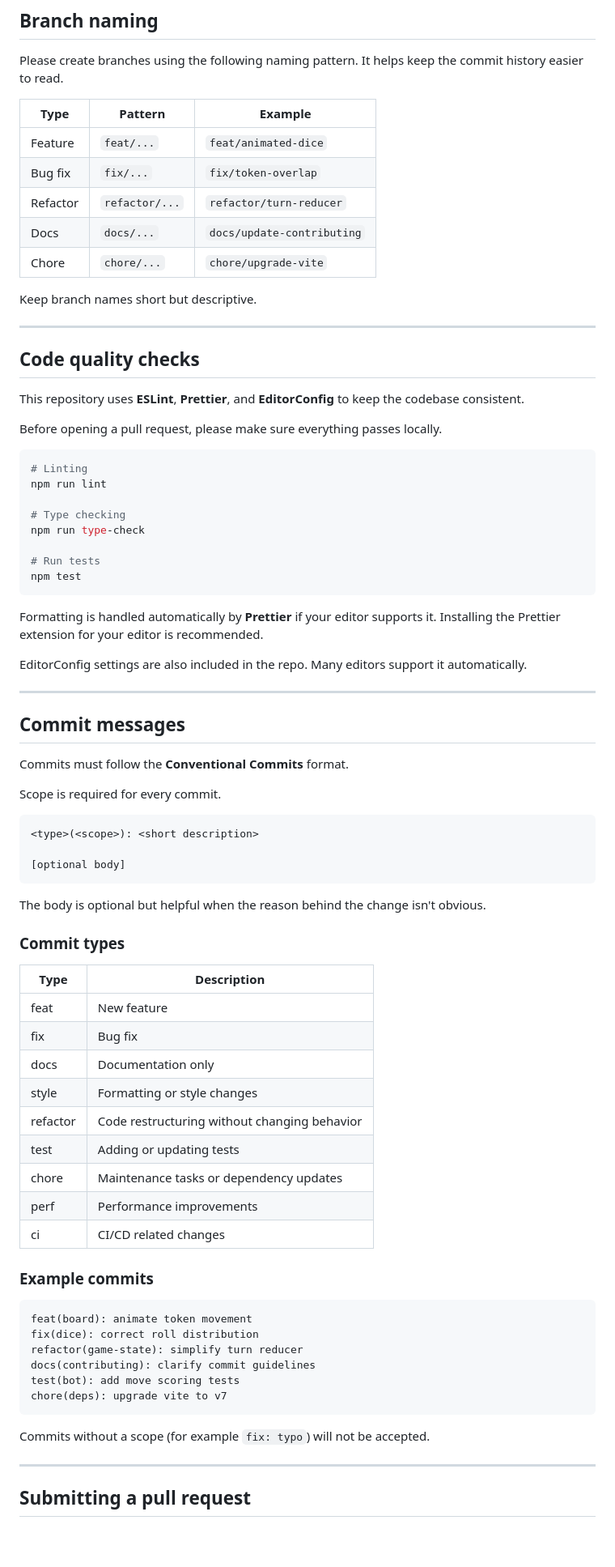
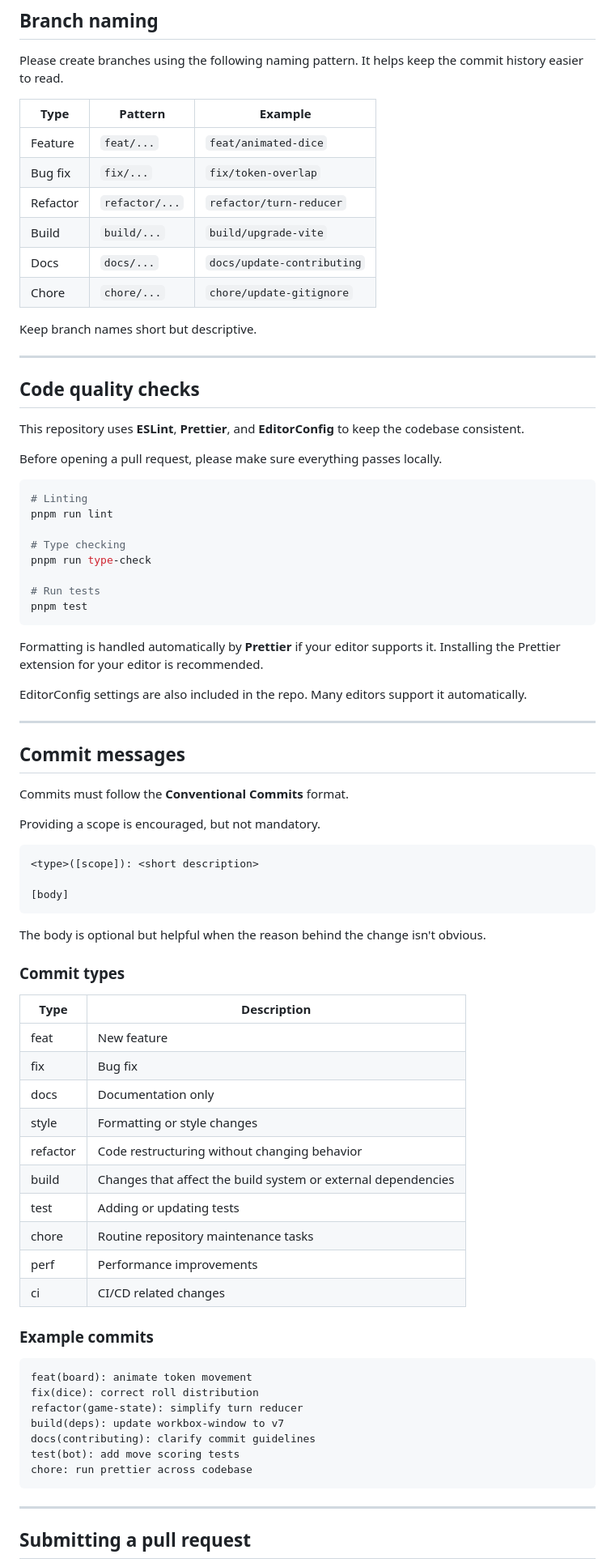
Before and after one commit to priyanshurav/libreludo, a Markdown page: CONTRIBUTING.md, the part around one of its changes. Shown at 81% size. Rendered like a GitHub page; blank space fills up the shorter version.

Commit message:
docs(contributing): switch to pnpm and add build commit type
- Replace all npm commands with pnpm equivalents
- Add Prerequisites section noting pnpm as the required package manager
- Introduce build commit type for build system and dependency changes
- Add build/... branch naming pattern alongside it
- Make commit scope optional rather than mandatory
- Update chore description to routine repo maintenance (non-dep tasks)

````diff
--- a/CONTRIBUTING.md
+++ b/CONTRIBUTING.md
@@ -73,8 +79,9 @@ Please create branches using the following naming pattern. It helps keep the com
 | Feature  | `feat/...`     | `feat/animated-dice`       |
 | Bug fix  | `fix/...`      | `fix/token-overlap`        |
 | Refactor | `refactor/...` | `refactor/turn-reducer`    |
+| Build    | `build/...`    | `build/upgrade-vite`       |
 | Docs     | `docs/...`     | `docs/update-contributing` |
-| Chore    | `chore/...`    | `chore/upgrade-vite`       |
+| Chore    | `chore/...`    | `chore/update-gitignore`   |
 
 Keep branch names short but descriptive.
 
@@ -88,13 +95,13 @@ Before opening a pull request, please make sure everything passes locally.
 
 ```bash
 # Linting
-npm run lint
+pnpm run lint
 
 # Type checking
-npm run type-check
+pnpm run type-check
 
 # Run tests
-npm test
+pnpm test
 ```
 
 Formatting is handled automatically by **Prettier** if your editor supports it. Installing the Prettier extension for your editor is recommended.
@@ -107,29 +114,30 @@ EditorConfig settings are also included in the repo. Many editors support it aut
 
 Commits must follow the **Conventional Commits** format.
 
-Scope is required for every commit.
+Providing a scope is encouraged, but not mandatory.
 
 ```
-<type>(<scope>): <short description>
+<type>([scope]): <short description>
 
-[optional body]
+[body]
 ```
 
 The body is optional but helpful when the reason behind the change isn't obvious.
 
 ### Commit types
 
-| Type     | Description                                  |
-| -------- | -------------------------------------------- |
-| feat     | New feature                                  |
-| fix      | Bug fix                                      |
-| docs     | Documentation only                           |
-| style    | Formatting or style changes                  |
-| refactor | Code restructuring without changing behavior |
-| test     | Adding or updating tests                     |
-| chore    | Maintenance tasks or dependency updates      |
-| perf     | Performance improvements                     |
-| ci       | CI/CD related changes                        |
+| Type     | Description                                                   |
+| -------- | ------------------------------------------------------------- |
+| feat     | New feature                                                   |
+| fix      | Bug fix                                                       |
+| docs     | Documentation only                                            |
+| style    | Formatting or style changes                                   |
+| refactor | Code restructuring without changing behavior                  |
+| build    | Changes that affect the build system or external dependencies |
+| test     | Adding or updating tests                                      |
+| chore    | Routine repository maintenance tasks                          |
+| perf     | Performance improvements                                      |
+| ci       | CI/CD related changes                                         |
 
 ### Example commits
 
@@ -137,12 +145,11 @@ The body is optional but helpful when the reason behind the change isn't obvious
 feat(board): animate token movement
 fix(dice): correct roll distribution
 refactor(game-state): simplify turn reducer
+build(deps): update workbox-window to v7
 docs(contributing): clarify commit guidelines
 test(bot): add move scoring tests
-chore(deps): upgrade vite to v7
+chore: run prettier across codebase
 ```
-
-Commits without a scope (for example `fix: typo`) will not be accepted.
 
 ---
 
````
Also changed, not shown: other parts of CONTRIBUTING.md (+10 -4 lines).
